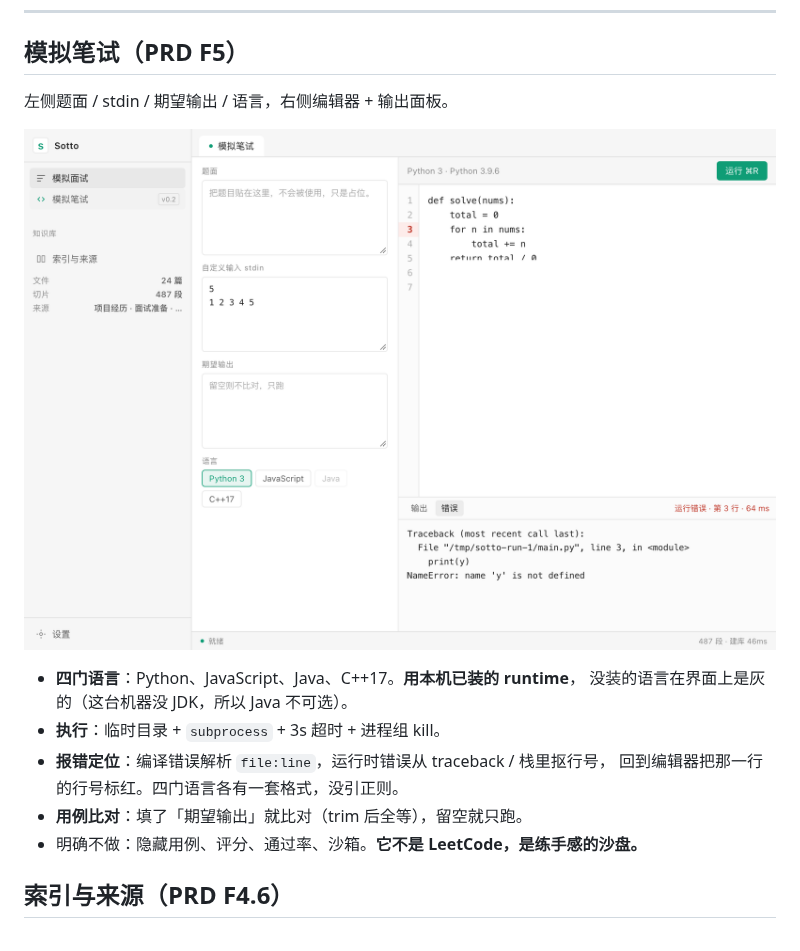
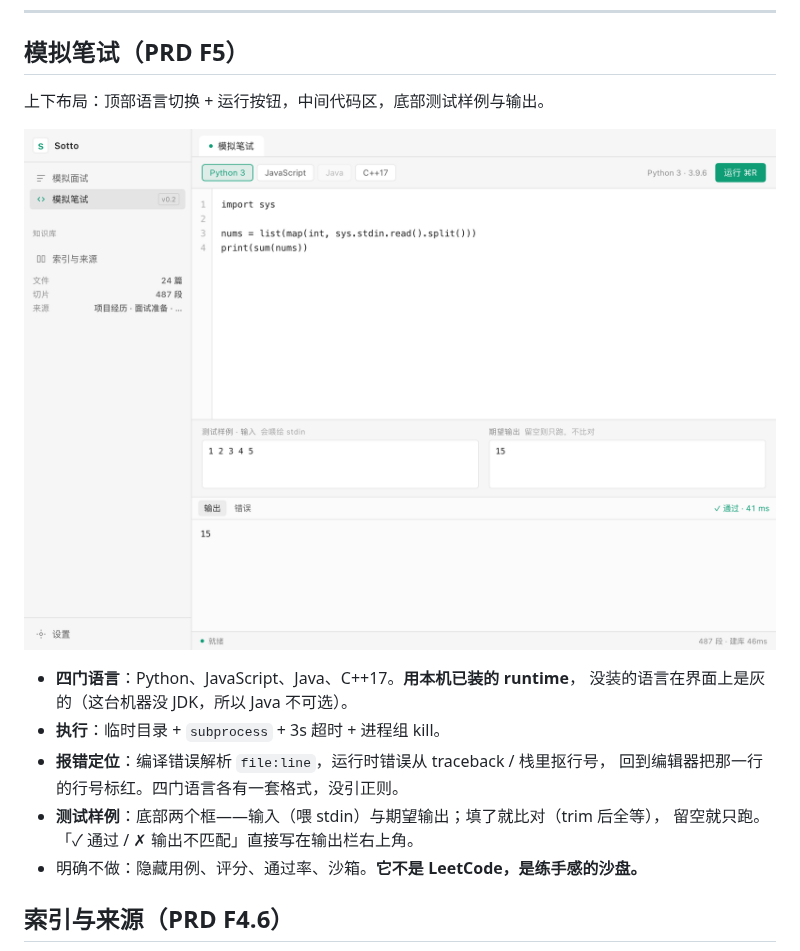
Before and after one commit to Me106y/sotto, a Markdown page: README.md, the part around the change. Rendered like a GitHub page; pictures changed too: docs/exam.png.

Commit message:
ui: 模拟笔试改上下布局，去掉题面栏
- 顶部工具栏：语言切换 + 版本 + 运行按钮
- 中间代码区占满剩余高度
- 底部并排：测试输入 / 期望输出，再下面是输出面板
- 行号在 keyup/change 时也重算，避免粘贴后行号残留

```diff
--- a/README.md
+++ b/README.md
@@ -108,7 +108,7 @@ SOTTO_ROOT=~/Notes SOTTO_INCLUDE=项目经历,面试准备 cargo run -p sotto-de
 
 ## 模拟笔试（PRD F5）
 
-左侧题面 / stdin / 期望输出 / 语言，右侧编辑器 + 输出面板。
+上下布局：顶部语言切换 + 运行按钮，中间代码区，底部测试样例与输出。
 
 ![模拟笔试](docs/exam.png)
 
@@ -117,7 +117,8 @@ SOTTO_ROOT=~/Notes SOTTO_INCLUDE=项目经历,面试准备 cargo run -p sotto-de
 - **执行**：临时目录 + `subprocess` + 3s 超时 + 进程组 kill。
 - **报错定位**：编译错误解析 `file:line`，运行时错误从 traceback / 栈里抠行号，
   回到编辑器把那一行的行号标红。四门语言各有一套格式，没引正则。
-- **用例比对**：填了「期望输出」就比对（trim 后全等），留空就只跑。
+- **测试样例**：底部两个框——输入（喂 stdin）与期望输出；填了就比对（trim 后全等），
+  留空就只跑。「✓ 通过 / ✗ 输出不匹配」直接写在输出栏右上角。
 - 明确不做：隐藏用例、评分、通过率、沙箱。**它不是 LeetCode，是练手感的沙盘。**
 
 ## 索引与来源（PRD F4.6）
```
Also changed, not shown: 3 other files.
